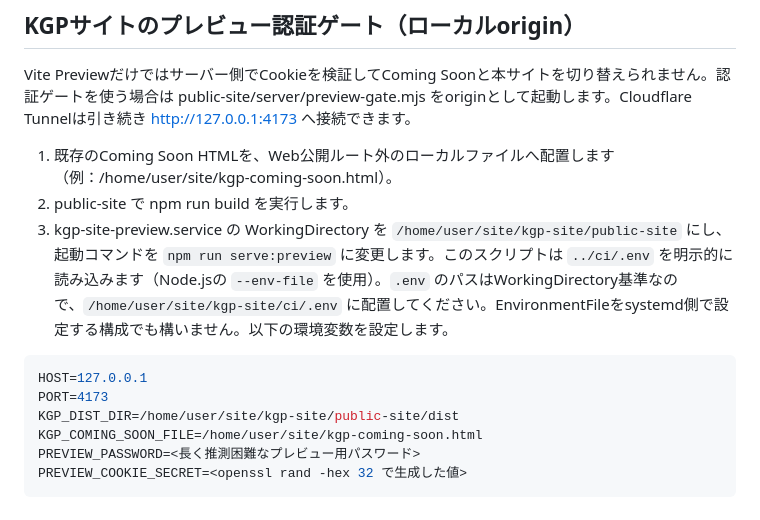
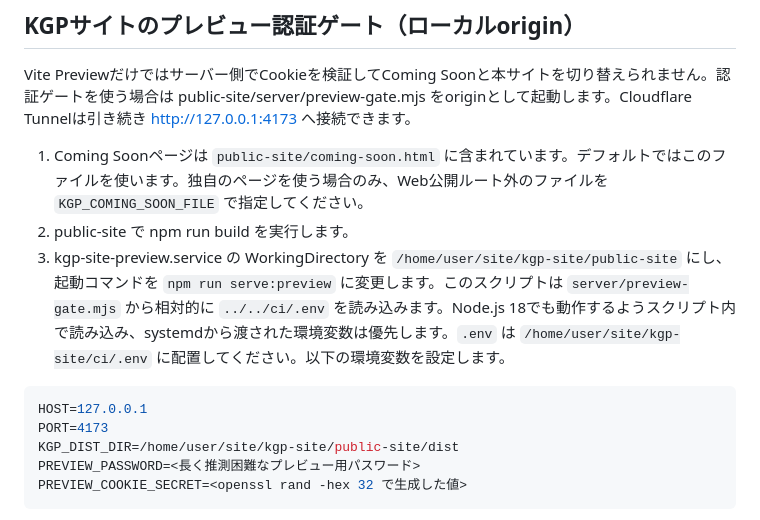
Before and after one commit to official-kgp/HomePage, a Markdown page: docs/CLOUDFLARE_TUNNEL.md, the part around the change. GitHub-like rendering.

Commit message:
Update Coming Soon deployment instructions for Node 18

````diff
--- a/docs/CLOUDFLARE_TUNNEL.md
+++ b/docs/CLOUDFLARE_TUNNEL.md
@@ -86,15 +86,14 @@ systemctl --user restart kgp-site-preview.service
 
 Vite Previewだけではサーバー側でCookieを検証してComing Soonと本サイトを切り替えられません。認証ゲートを使う場合は public-site/server/preview-gate.mjs をoriginとして起動します。Cloudflare Tunnelは引き続き http://127.0.0.1:4173 へ接続できます。
 
-1. 既存のComing Soon HTMLを、Web公開ルート外のローカルファイルへ配置します（例：/home/user/site/kgp-coming-soon.html）。
+1. Coming Soonページは `public-site/coming-soon.html` に含まれています。デフォルトではこのファイルを使います。独自のページを使う場合のみ、Web公開ルート外のファイルを `KGP_COMING_SOON_FILE` で指定してください。
 2. public-site で npm run build を実行します。
-3. kgp-site-preview.service の WorkingDirectory を `/home/user/site/kgp-site/public-site` にし、起動コマンドを `npm run serve:preview` に変更します。このスクリプトは `../ci/.env` を明示的に読み込みます（Node.jsの `--env-file` を使用）。`.env` のパスはWorkingDirectory基準なので、`/home/user/site/kgp-site/ci/.env` に配置してください。EnvironmentFileをsystemd側で設定する構成でも構いません。以下の環境変数を設定します。
+3. kgp-site-preview.service の WorkingDirectory を `/home/user/site/kgp-site/public-site` にし、起動コマンドを `npm run serve:preview` に変更します。このスクリプトは `server/preview-gate.mjs` から相対的に `../../ci/.env` を読み込みます。Node.js 18でも動作するようスクリプト内で読み込み、systemdから渡された環境変数は優先します。`.env` は `/home/user/site/kgp-site/ci/.env` に配置してください。以下の環境変数を設定します。
 
 ```ini
 HOST=127.0.0.1
 PORT=4173
 KGP_DIST_DIR=/home/user/site/kgp-site/public-site/dist
-KGP_COMING_SOON_FILE=/home/user/site/kgp-coming-soon.html
 PREVIEW_PASSWORD=<長く推測困難なプレビュー用パスワード>
 PREVIEW_COOKIE_SECRET=<openssl rand -hex 32 で生成した値>
 ```
````
